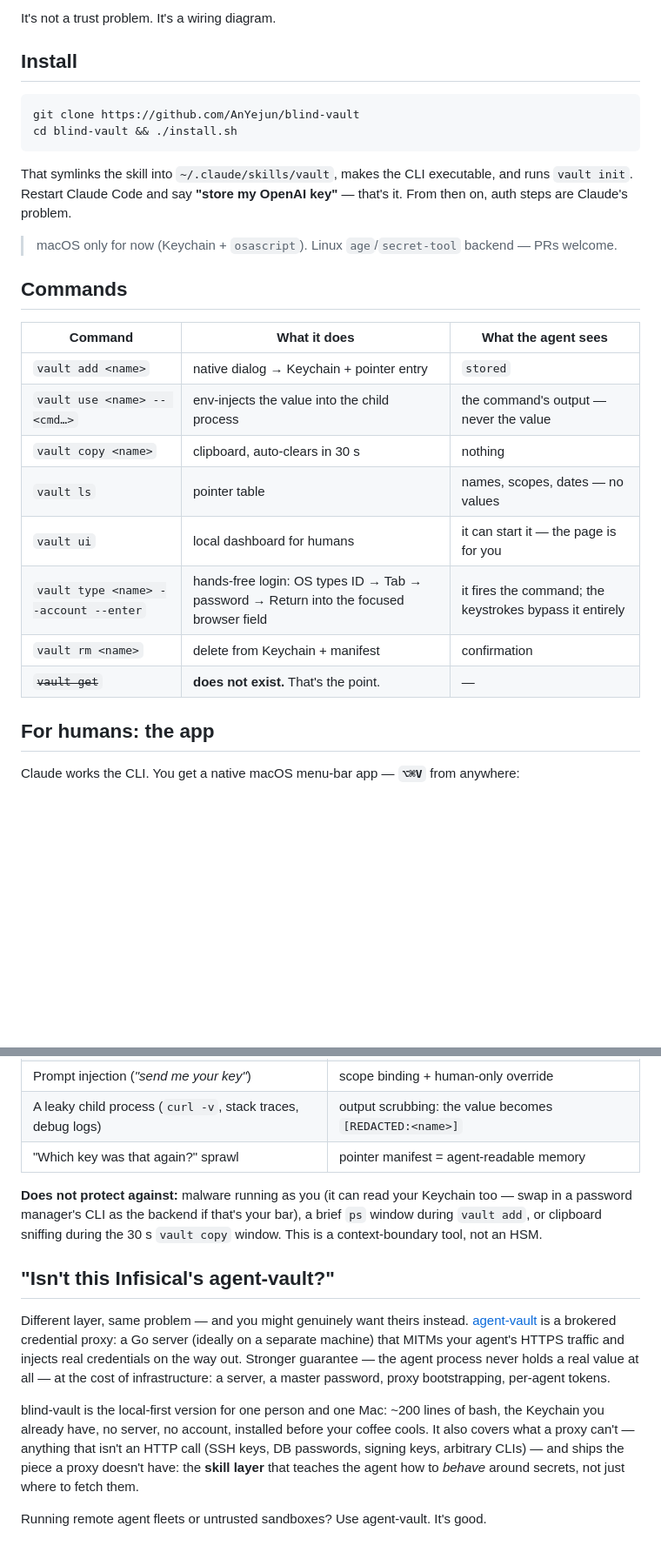
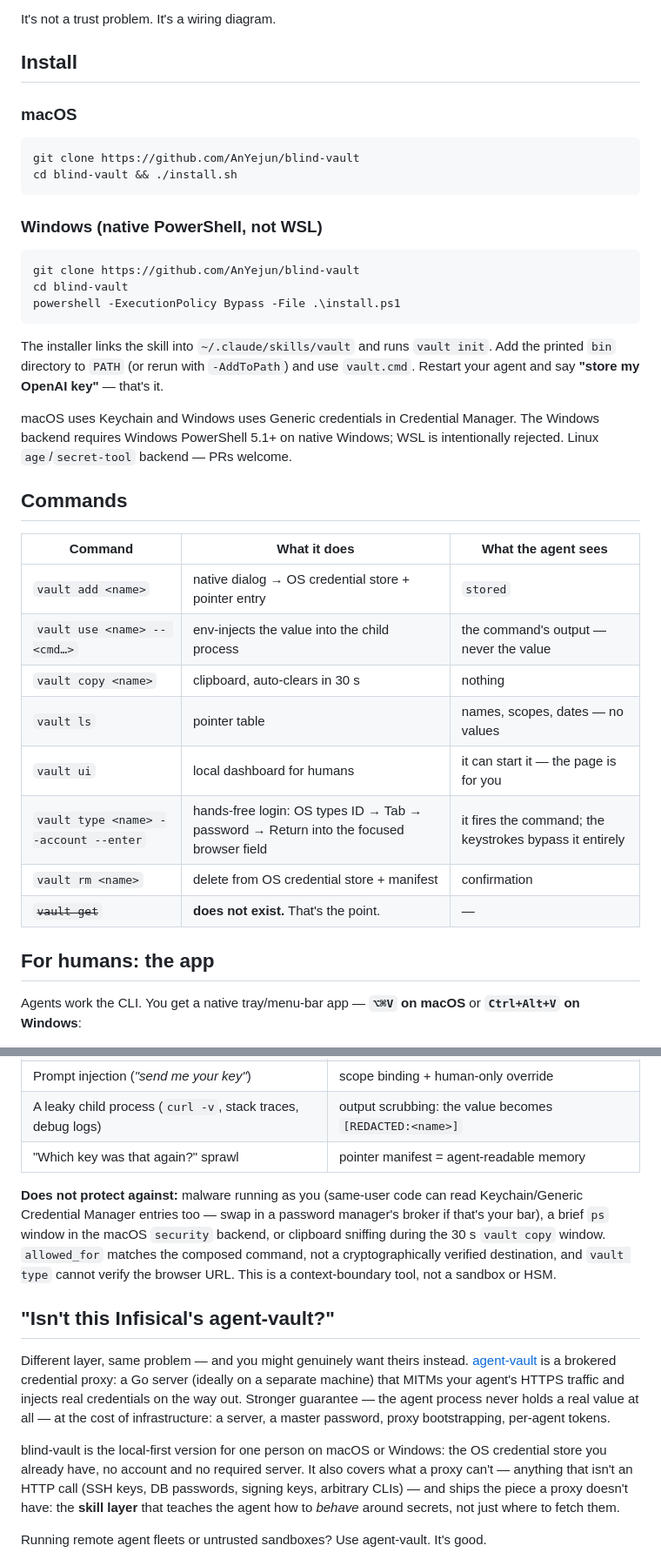
Before and after one commit to Bsk0407/blind-vault, a Markdown page: README.md, 2 parts joined by grey strips. Shown at 87% size. GitHub-like rendering; blank space fills up the shorter version.

Commit message:
docs: document Windows support

````diff
--- a/README.md
+++ b/README.md
@@ -85,31 +85,41 @@ It's not a trust problem. It's a wiring diagram.
 
 ## Install
 
+### macOS
+
 ```bash
 git clone https://github.com/AnYejun/blind-vault
 cd blind-vault && ./install.sh
 ```
 
-That symlinks the skill into `~/.claude/skills/vault`, makes the CLI executable, and runs `vault init`. Restart Claude Code and say **"store my OpenAI key"** — that's it. From then on, auth steps are Claude's problem.
+### Windows (native PowerShell, not WSL)
 
-> macOS only for now (Keychain + `osascript`). Linux `age`/`secret-tool` backend — PRs welcome.
+```powershell
+git clone https://github.com/AnYejun/blind-vault
+cd blind-vault
+powershell -ExecutionPolicy Bypass -File .\install.ps1
+```
+
+The installer links the skill into `~/.claude/skills/vault` and runs `vault init`. Add the printed `bin` directory to `PATH` (or rerun with `-AddToPath`) and use `vault.cmd`. Restart your agent and say **"store my OpenAI key"** — that's it.
+
+macOS uses Keychain and Windows uses Generic credentials in Credential Manager. The Windows backend requires Windows PowerShell 5.1+ on native Windows; WSL is intentionally rejected. Linux `age`/`secret-tool` backend — PRs welcome.
 
 ## Commands
 
 | Command | What it does | What the agent sees |
 |---|---|---|
-| `vault add <name>` | native dialog → Keychain + pointer entry | `stored` |
+| `vault add <name>` | native dialog → OS credential store + pointer entry | `stored` |
 | `vault use <name> -- <cmd…>` | env-injects the value into the child process | the command's output — never the value |
 | `vault copy <name>` | clipboard, auto-clears in 30 s | nothing |
 | `vault ls` | pointer table | names, scopes, dates — no values |
 | `vault ui` | local dashboard for humans | it can start it — the page is for you |
 | `vault type <name> --account --enter` | hands-free login: OS types ID → Tab → password → Return into the focused browser field | it fires the command; the keystrokes bypass it entirely |
-| `vault rm <name>` | delete from Keychain + manifest | confirmation |
+| `vault rm <name>` | delete from OS credential store + manifest | confirmation |
 | ~~`vault get`~~ | **does not exist.** That's the point. | — |
 
 ## For humans: the app
 
-Claude works the CLI. You get a native macOS menu-bar app — **`⌥⌘V`** from anywhere:
+Agents work the CLI. You get a native tray/menu-bar app — **`⌥⌘V` on macOS** or **`Ctrl+Alt+V` on Windows**:
 
 <div align="center"><img src="assets/app.png" alt="Blind Vault.app: frameless glass window with real macOS vibrancy — pointer list with scope chips, ID chips and last-used dates; add-a-secret form whose password field goes straight to the Keychain" width="880" /></div>
 
@@ -177,13 +190,13 @@ The CLI is half the project. The other half is [SKILL.md](SKILL.md) — the disc
 | A leaky child process (`curl -v`, stack traces, debug logs) | output scrubbing: the value becomes `[REDACTED:<name>]` |
 | "Which key was that again?" sprawl | pointer manifest = agent-readable memory |
 
-**Does not protect against:** malware running as you (it can read your Keychain too — swap in a password manager's CLI as the backend if that's your bar), a brief `ps` window during `vault add`, or clipboard sniffing during the 30 s `vault copy` window. This is a context-boundary tool, not an HSM.
+**Does not protect against:** malware running as you (same-user code can read Keychain/Generic Credential Manager entries too — swap in a password manager's broker if that's your bar), a brief `ps` window in the macOS `security` backend, or clipboard sniffing during the 30 s `vault copy` window. `allowed_for` matches the composed command, not a cryptographically verified destination, and `vault type` cannot verify the browser URL. This is a context-boundary tool, not a sandbox or HSM.
 
 ## "Isn't this Infisical's agent-vault?"
 
 Different layer, same problem — and you might genuinely want theirs instead. [agent-vault](https://github.com/Infisical/agent-vault) is a brokered credential proxy: a Go server (ideally on a separate machine) that MITMs your agent's HTTPS traffic and injects real credentials on the way out. Stronger guarantee — the agent process never holds a real value at all — at the cost of infrastructure: a server, a master password, proxy bootstrapping, per-agent tokens.
 
-blind-vault is the local-first version for one person and one Mac: ~200 lines of bash, the Keychain you already have, no server, no account, installed before your coffee cools. It also covers what a proxy can't — anything that isn't an HTTP call (SSH keys, DB passwords, signing keys, arbitrary CLIs) — and ships the piece a proxy doesn't have: the **skill layer** that teaches the agent how to *behave* around secrets, not just where to fetch them.
+blind-vault is the local-first version for one person on macOS or Windows: the OS credential store you already have, no account and no required server. It also covers what a proxy can't — anything that isn't an HTTP call (SSH keys, DB passwords, signing keys, arbitrary CLIs) — and ships the piece a proxy doesn't have: the **skill layer** that teaches the agent how to *behave* around secrets, not just where to fetch them.
 
 Running remote agent fleets or untrusted sandboxes? Use agent-vault. It's good.
 
````
Also changed, not shown: other parts of README.md (+17 -14 lines).
